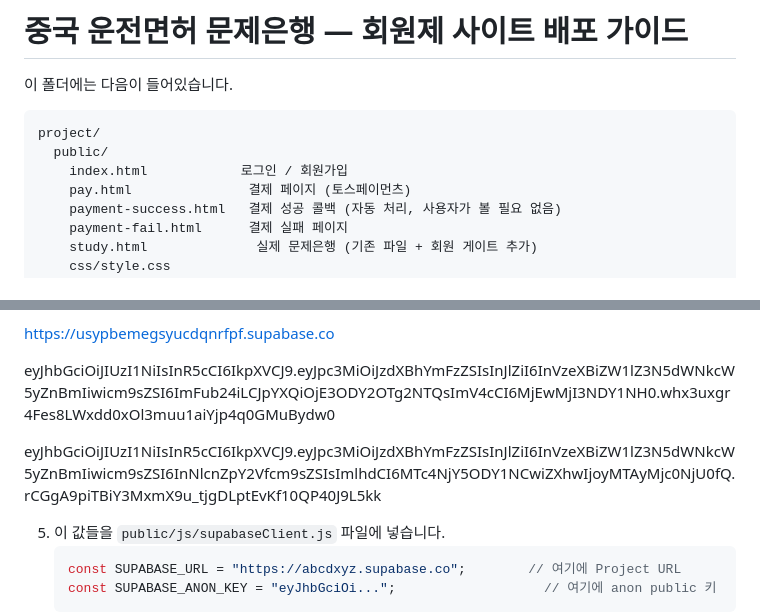
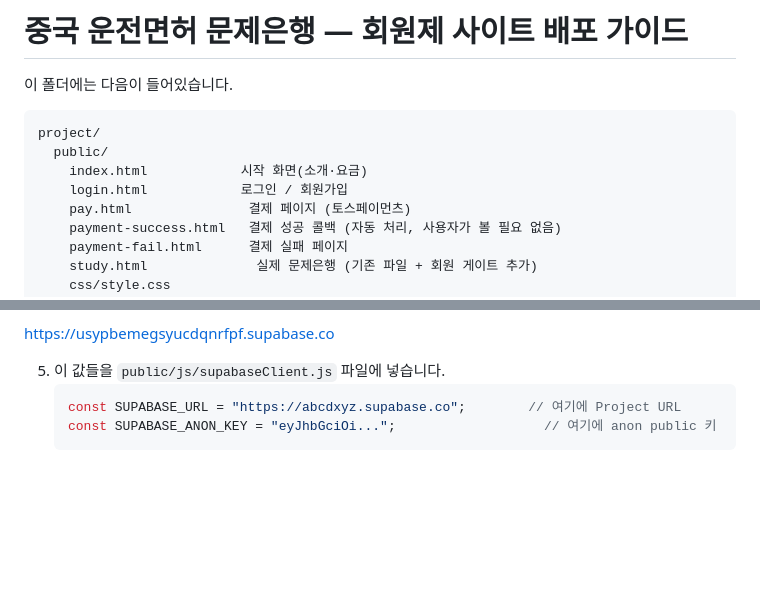
Before and after one commit to jyj9901/china-license-membership, a Markdown page: README.md, 2 parts joined by grey strips. Drawn GitHub-style; blank space fills up the shorter version.

````diff
--- a/README.md
+++ b/README.md
@@ -5,7 +5,8 @@
 ```
 project/
   public/
-    index.html            로그인 / 회원가입
+    index.html            시작 화면(소개·요금)
+    login.html            로그인 / 회원가입
     pay.html               결제 페이지 (토스페이먼츠)
     payment-success.html   결제 성공 콜백 (자동 처리, 사용자가 볼 필요 없음)
     payment-fail.html      결제 실패 페이지
@@ -41,9 +42,7 @@ project/
 
 https://usypbemegsyucdqnrfpf.supabase.co
 
-eyJhbGciOiJIUzI1NiIsInR5cCI6IkpXVCJ9.eyJpc3MiOiJzdXBhYmFzZSIsInJlZiI6InVzeXBiZW1lZ3N5dWNkcW5yZnBmIiwicm9sZSI6ImFub24iLCJpYXQiOjE3ODY2OTg2NTQsImV4cCI6MjEwMjI3NDY1NH0.whx3uxgr4Fes8LWxdd0xOl3muu1aiYjp4q0GMuBydw0
 
-eyJhbGciOiJIUzI1NiIsInR5cCI6IkpXVCJ9.eyJpc3MiOiJzdXBhYmFzZSIsInJlZiI6InVzeXBiZW1lZ3N5dWNkcW5yZnBmIiwicm9sZSI6InNlcnZpY2Vfcm9sZSIsImlhdCI6MTc4NjY5ODY1NCwiZXhwIjoyMTAyMjc0NjU0fQ.rCGgA9piTBiY3MxmX9u_tjgDLptEvKf10QP40J9L5kk
 
 
 5. 이 값들을 `public/js/supabaseClient.js` 파일에 넣습니다.
````
